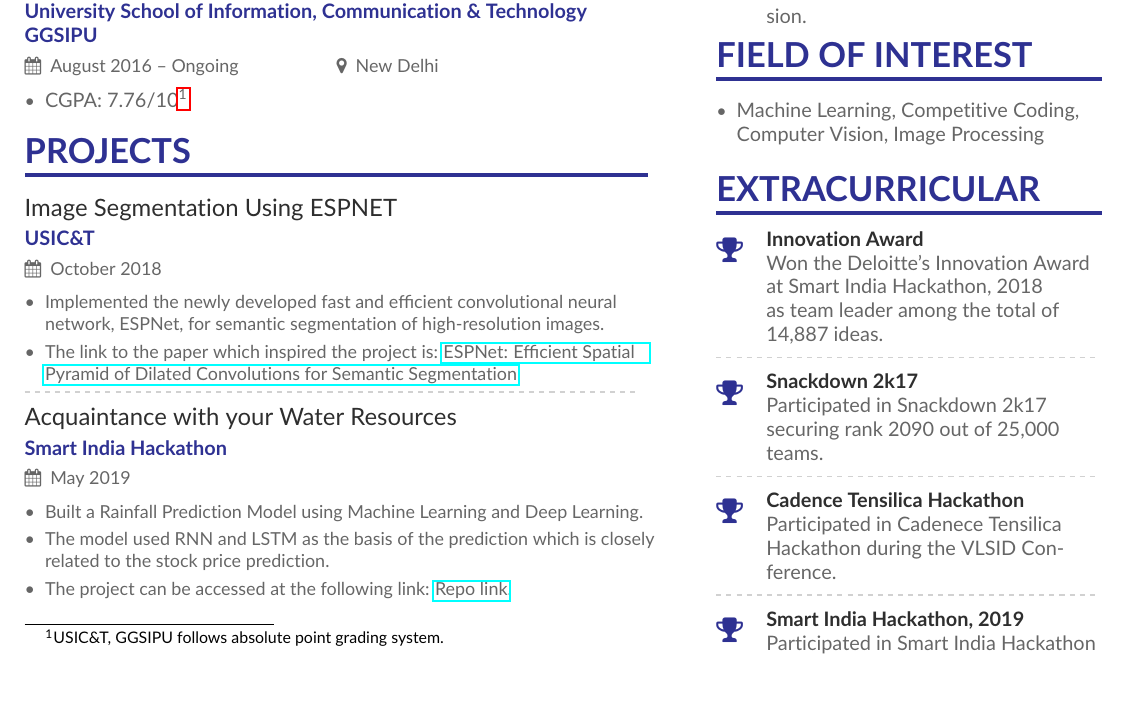
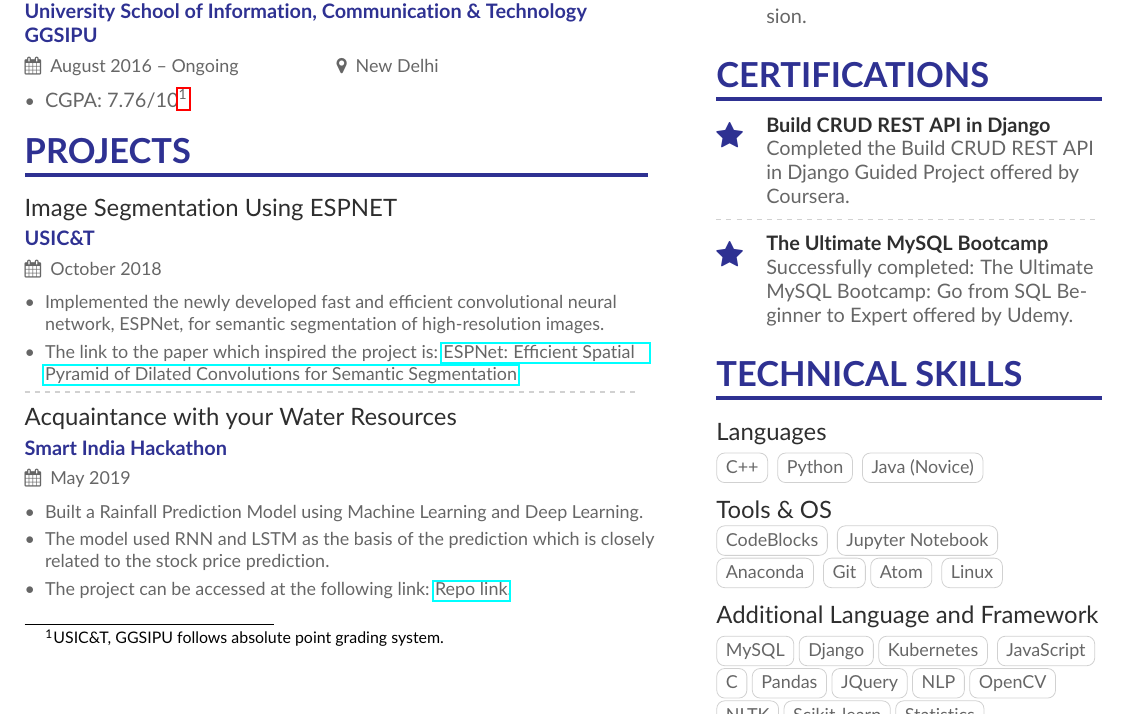
Before and after one commit to tarabacha/CV, a LaTeX CV (main.tex, which reads page1sidebar.tex): part of the page, cut so that both start at the same text, the shorter picture padded with empty space. Compiled offline with pdfLaTeX.

Commit message:
Added Courses and Tech Stack

```diff
--- a/page1sidebar.tex
+++ b/page1sidebar.tex
@@ -28,3 +28,80 @@
 \cvachievement{\faStar}{Administrative Experience}{General Secretary, IEEE USIC\&T\newline Served as the General Secretary of IEEE USIC\&T for the 2018-2019 session.}
 % \vspace{-.2\baselineskip}
 % \cvsection{Independent Learning}
+
+
+\cvsection{Certifications}
+\cvachievement{\faStar}{Build CRUD REST API in Django}{Completed the Build CRUD REST API in Django Guided Project offered by Coursera.}
+
+\divider
+
+\cvachievement{\faStar}{The Ultimate MySQL Bootcamp}{Successfully completed: The Ultimate MySQL Bootcamp: Go from SQL Beginner to Expert offered by Udemy.}
+
+
+
+
+
+%%%%%%%%%%%%%PROGRAMMING LANGUAGES%%%%%%%%%%%%%%%%%%%%%%%%%%%%%%
+\cvsection{Technical Skills}
+
+\small\cvevent{Languages}{}{}{}
+\vspace{-.5\baselineskip}
+
+\small\cvtag{C++}
+\small\cvtag{Python}
+\small\cvtag{Java (Novice)}
+\vspace{3 mm}
+%%%%%%%%%%%%%%%%%%%%%%%%%%%%%%%%%%%%%%%%%%%%%%%%%%%%%%%%%%%%%%%%%%%%%%%
+
+%%%%%%%%%%%%%%%%%%TECHNICAL SKILLS%%%%%%%%%%%%%%%%%%%%%%
+%%%%%%%%%%%%%%%%%%%%TOOLS AND OS%%%%%%%%%%%%%%%%%%%%%%%
+\cvevent{Tools \& OS}{}{}{}
+\vspace{-.5\baselineskip}
+\small\cvtag{CodeBlocks}
+\cvtag{Jupyter Notebook}
+\cvtag{Anaconda}
+\cvtag{Git}\cvtag{Atom}
+\cvtag{Linux}
+\vspace{3 mm}
+
+
+%%%%%%%%%%%%%%%%%%TOOLS%%%%%%%%%%%%%%%%%%%%%%%%
+% \cvevent{Tools}{}{}{}
+% \vspace{-.5\baselineskip}
+% \small\cvtag{CodeBlocks}
+% \cvtag{Jupyter Notebook}
+% \cvtag{Anaconda}
+% \cvtag{Git}\cvtag{Atom}
+% \vspace{3 mm}
+%%%%%%%%%%%%%%%OS%%%%%%%%%%%%%%%%%%%%%%%%
+% \cvevent{Operating System}{}{}{}
+% \vspace{-.5\baselineskip}\cvtag{Windows}
+% \cvtag{Linux}
+% \vspace{3 mm}
+
+
+\cvevent{Additional Language and Framework}{}{}{}\vspace{-.5\baselineskip}
+\small\cvtag{MySQL}\cvtag{Django}\cvtag{Kubernetes}
+\cvtag{JavaScript}\cvtag{C}\cvtag{Pandas}\cvtag{JQuery}\cvtag{NLP}\cvtag{OpenCV}\cvtag{NLTK}\cvtag{Scikit-learn}\cvtag{Statistics}
+\clearpage
+\cvevent{}{}{}{}
+\cvevent{}{}{}{}{}
+
+
+%% Yeah I didn't spend too much time making all the
+%% spacing consistent... sorry. Use \smallskip, \medskip,
+%% \bigskip, \vpsace etc to make ajustments.
+\medskip
+
+%\cvsection{Education}
+
+%\cvevent{Ph.D.\ in Your Discipline}{Your University}{Sept 2002 -- June 2006}{}
+%Thesis title: Wonderful Research
+
+%\divider
+
+%\cvevent{M.Sc.\ in Your Discipline}{Your University}{Sept 2001 -- June 2002}{}
+
+%\divider
+
+%\cvevent{B.Sc.\ in Your Discipline}{Stanford University}{Sept 1998 -- June 2001}{}
```
